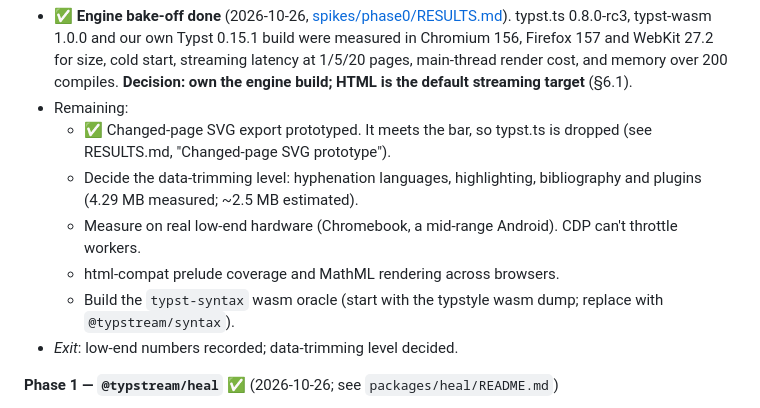
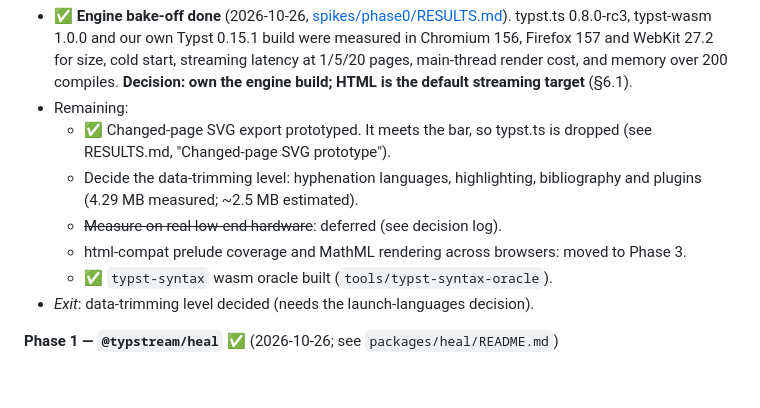
Before and after one commit to ikramhasan/typstream, a Markdown page: PLAN.md, the part around one of its changes. GitHub-like rendering; blank space fills up the shorter version.

```diff
--- a/PLAN.md
+++ b/PLAN.md
@@ -728,10 +748,10 @@ pnpm workspaces, turbo, tsup, vitest, biome (ultracite), changesets, Playwright,
 - Remaining:
   - ✅ Changed-page SVG export prototyped. It meets the bar, so typst.ts is dropped (see RESULTS.md, "Changed-page SVG prototype").
   - Decide the data-trimming level: hyphenation languages, highlighting, bibliography and plugins (4.29 MB measured; ~2.5 MB estimated).
-  - Measure on real low-end hardware (Chromebook, a mid-range Android). CDP can't throttle workers.
-  - html-compat prelude coverage and MathML rendering across browsers.
-  - Build the `typst-syntax` wasm oracle (start with the typstyle wasm dump; replace with `@typstream/syntax`).
-- *Exit*: low-end numbers recorded; data-trimming level decided.
+  - ~~Measure on real low-end hardware~~: deferred (see decision log).
+  - html-compat prelude coverage and MathML rendering across browsers: moved to Phase 3.
+  - ✅ `typst-syntax` wasm oracle built (`tools/typst-syntax-oracle`).
+- *Exit*: data-trimming level decided (needs the launch-languages decision).
 
 **Phase 1 — `@typstream/heal`** ✅ (2026-10-26; see `packages/heal/README.md`)
 - Built:
```
Also changed, not shown: other parts of PLAN.md (+20 -0 lines), CLAUDE.md (added, +69 -0 lines).
